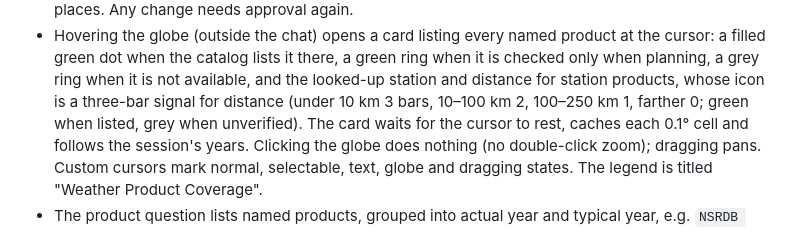
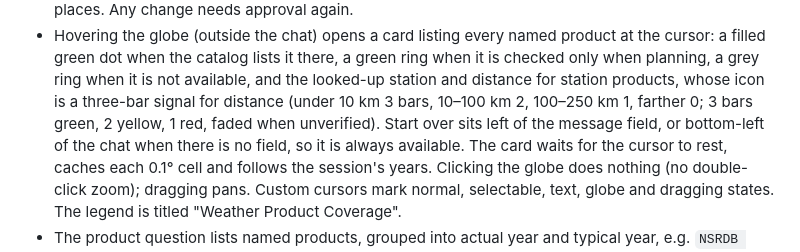
Before and after one commit to Energy-Atlas/openepw, a Markdown page: web/chat-ui/README.md, the part around the change. Rendered like a GitHub page.

Commit message:
fix(docs): record signal colours and the Start over position

```diff
--- a/web/chat-ui/README.md
+++ b/web/chat-ui/README.md
@@ -64,7 +64,9 @@ Node or this UI.
   green ring when it is checked only when planning, a grey ring when it is not
   available, and the looked-up station and distance for station products,
   whose icon is a three-bar signal for distance (under 10 km 3 bars, 10–100 km
-  2, 100–250 km 1, farther 0; green when listed, grey when unverified). The
+  2, 100–250 km 1, farther 0; 3 bars green, 2 yellow, 1 red, faded when
+  unverified). Start over sits left of the message field, or bottom-left of the
+  chat when there is no field, so it is always available. The
   card waits for the cursor to rest, caches each 0.1° cell and follows the
   session's years. Clicking the globe does nothing (no double-click zoom);
   dragging pans. Custom cursors mark normal, selectable, text, globe and
```
Also changed, not shown: docs/validation/2026-09-26-chat-ui.md (+10 -0 lines).
